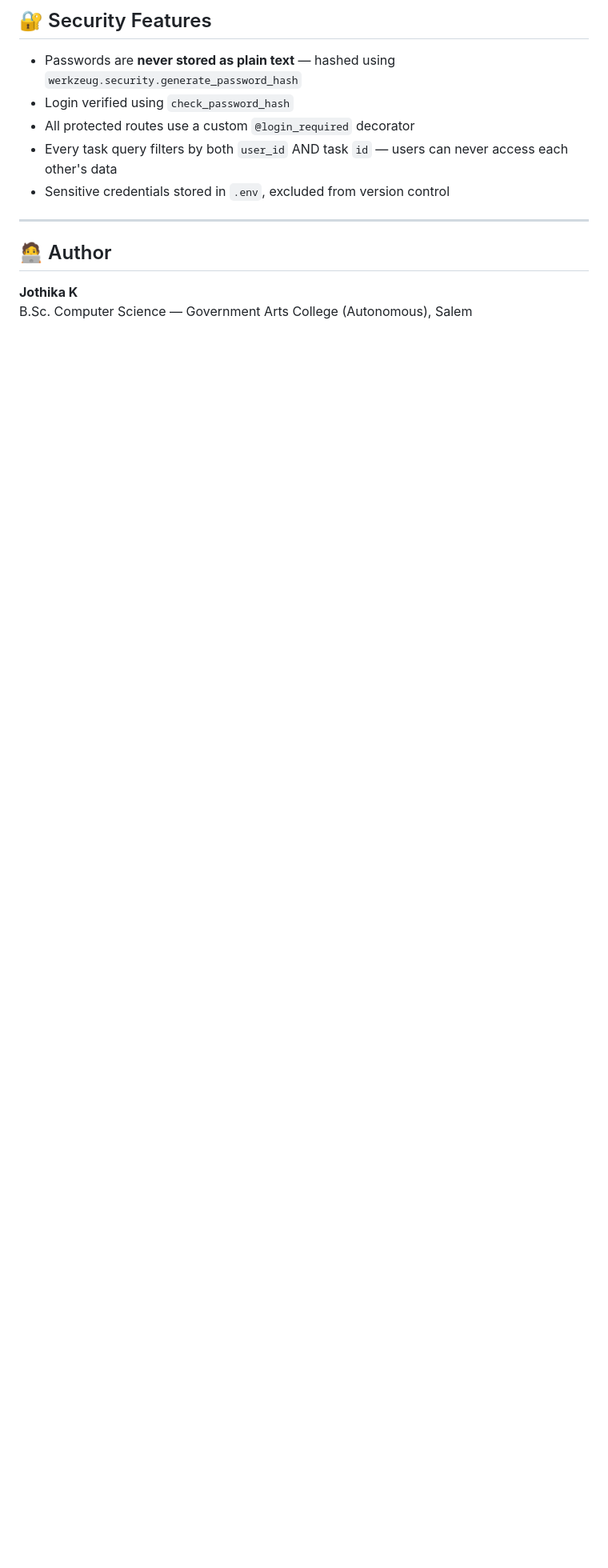
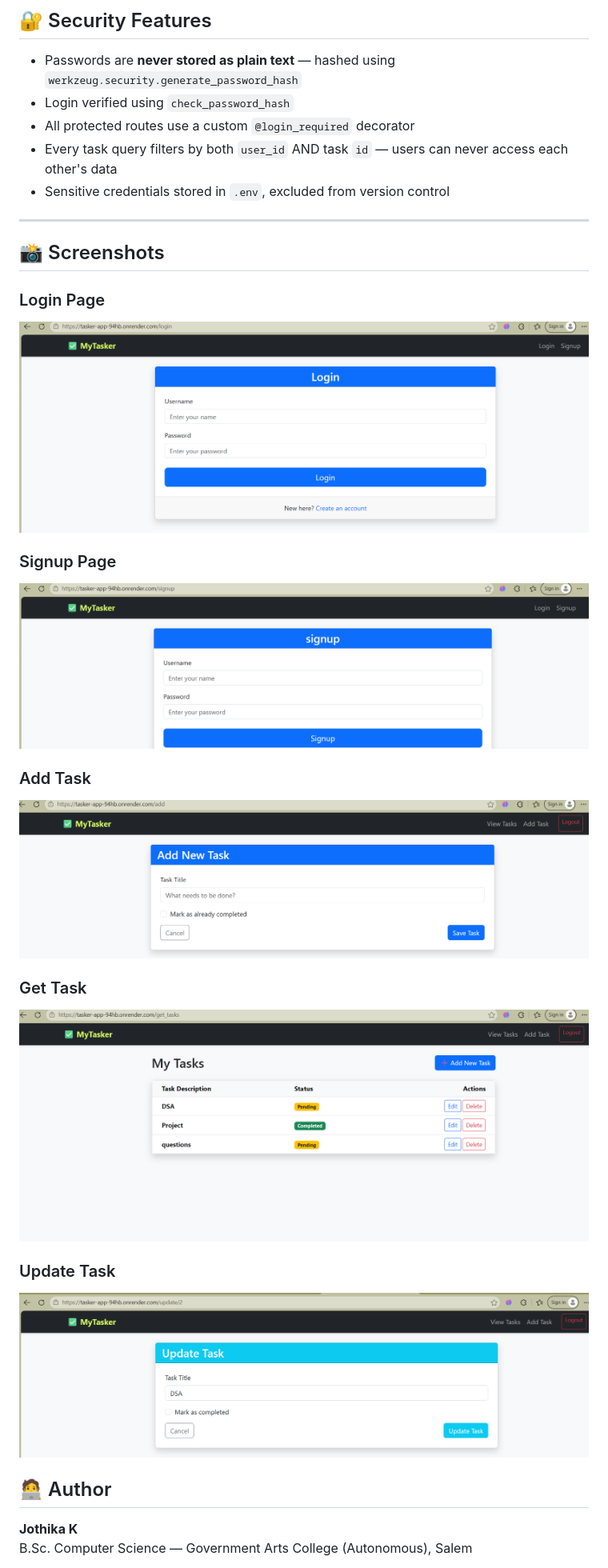
Before and after one commit to jothika-08-joo/flask_mysql_crud_app, a Markdown page: README.md, the part around the change. Shown at 80% size. Drawn GitHub-style; blank space fills up the shorter version.

Commit message:
Add screenshots section to README
Added screenshots for login, signup, and task management pages.

```diff
--- a/README.md
+++ b/README.md
@@ -190,6 +190,23 @@ This project uses **GitHub Actions** to automate deployment:
 
 ---
 
+## 📸 Screenshots
+
+### Login Page
+![Login Page](https://github.com/jothika-08-joo/flask_mysql_crud_app/blob/c21fc529a456d4b6f24bb5c526bd27d18b757abb/login.png)
+
+### Signup Page
+![Signup Page](https://github.com/jothika-08-joo/flask_mysql_crud_app/blob/c21fc529a456d4b6f24bb5c526bd27d18b757abb/signup.png)
+
+### Add Task
+![Add Task](https://github.com/jothika-08-joo/flask_mysql_crud_app/blob/c21fc529a456d4b6f24bb5c526bd27d18b757abb/add_task.png)
+
+### Get Task
+![Get Task](https://github.com/jothika-08-joo/flask_mysql_crud_app/blob/c21fc529a456d4b6f24bb5c526bd27d18b757abb/get_tasks.png)
+
+### Update Task
+![Update Task](https://github.com/jothika-08-joo/flask_mysql_crud_app/blob/c21fc529a456d4b6f24bb5c526bd27d18b757abb/update_task.png)
+
 ## 🧑‍💻 Author
 
 **Jothika K**
```
